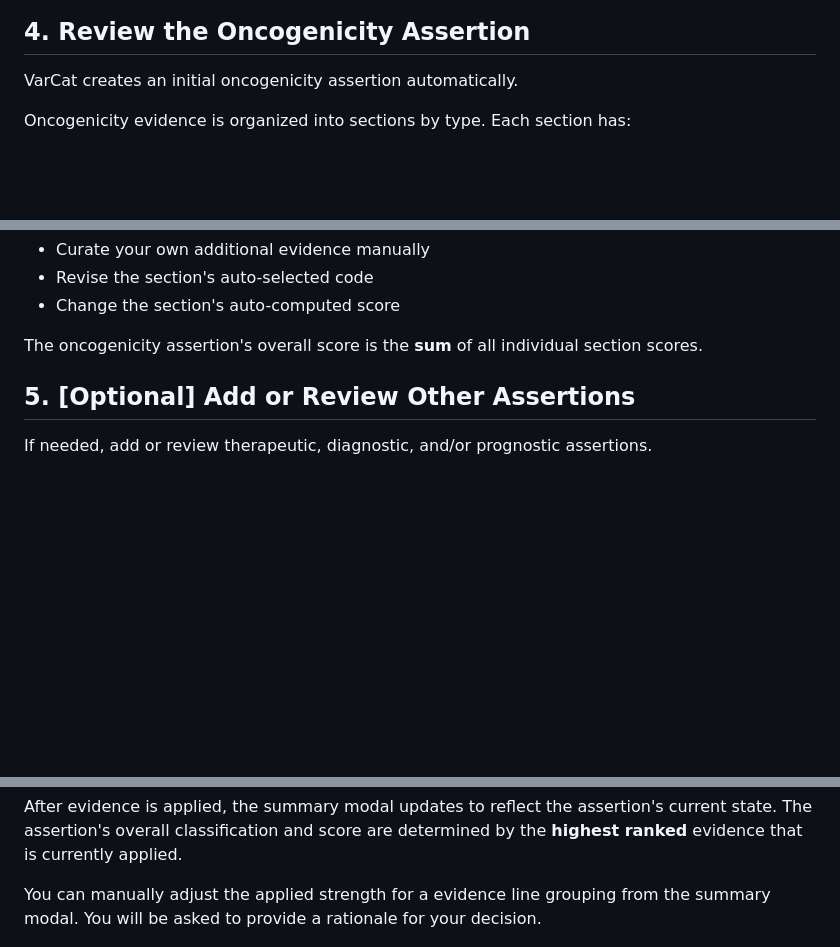
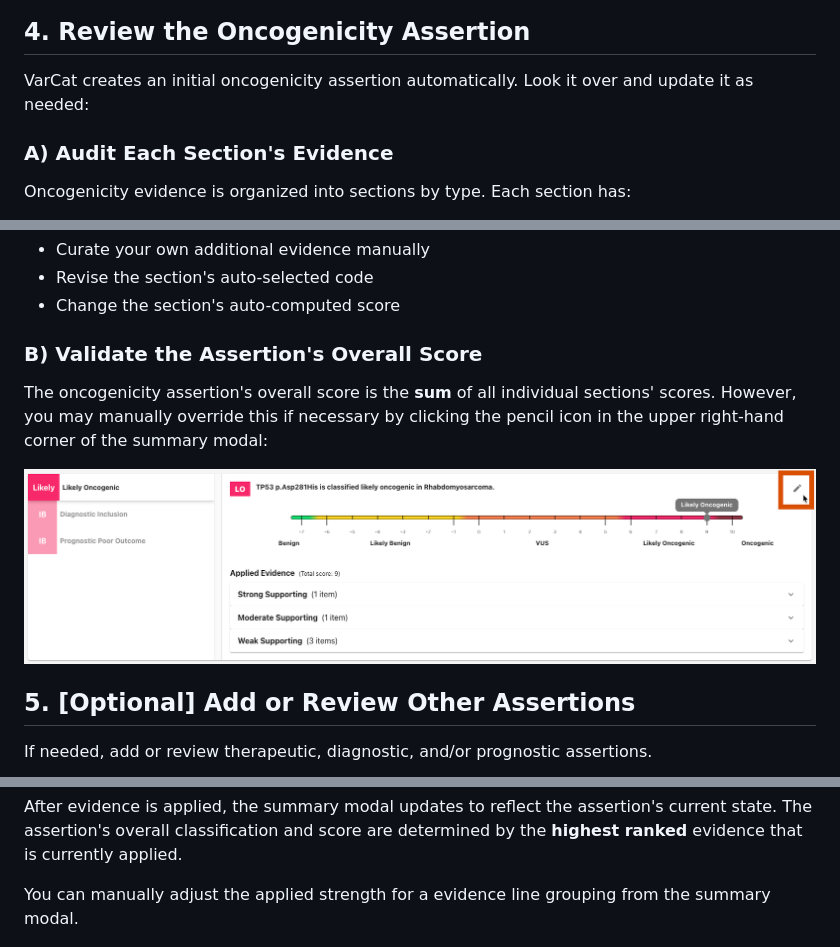
Before and after one commit to GenomicMedLab/VarCat-Demo, a Markdown page: documentation/2-tutorial.md, 3 parts joined by grey strips. GitHub-like rendering; pictures changed too: documentation/images/edit-assertion-score.png (added); blank space fills up the shorter version.

Commit message:
add info re: how to change an assertion's score + remove outdated reference to 'providing rationale'

```diff
--- a/documentation/2-tutorial.md
+++ b/documentation/2-tutorial.md
@@ -39,7 +39,9 @@ Only one user can edit an assessment at a time. If it is currently checked out b
 
 
 ## 4. Review the Oncogenicity Assertion
-VarCat creates an initial oncogenicity assertion automatically.
+VarCat creates an initial oncogenicity assertion automatically. Look it over and update it as needed:
+
+### A) Audit Each Section's Evidence
 
 Oncogenicity evidence is organized into sections by type. Each section has:
 
@@ -55,7 +57,11 @@ Review each evidence section and update it as needed. You can:
 - Revise the section's auto-selected code
 - Change the section's auto-computed score
 
-The oncogenicity assertion's overall score is the **sum** of all individual section scores.
+### B) Validate the Assertion's Overall Score
+
+The oncogenicity assertion's overall score is the **sum** of all individual sections' scores. However, you may manually override this if necessary by clicking the pencil icon in the upper right-hand corner of the summary modal:
+
+![alt text](./images/edit-assertion-score.png)
 
 ## 5. [Optional] Add or Review Other Assertions
 If needed, add or review therapeutic, diagnostic, and/or prognostic assertions.
@@ -84,7 +90,7 @@ Apply evidence with the `Apply As` dropdown, if needed.
 
 After evidence is applied, the summary modal updates to reflect the assertion's current state. The assertion's overall classification and score are determined by the **highest ranked** evidence that is currently applied.
 
-You can manually adjust the applied strength for a evidence line grouping from the summary modal. You will be asked to provide a rationale for your decision.
+You can manually adjust the applied strength for a evidence line grouping from the summary modal.
 
 ![Change grouped score](/documentation/images/summary-modal-change-section-score.png)
 
```
